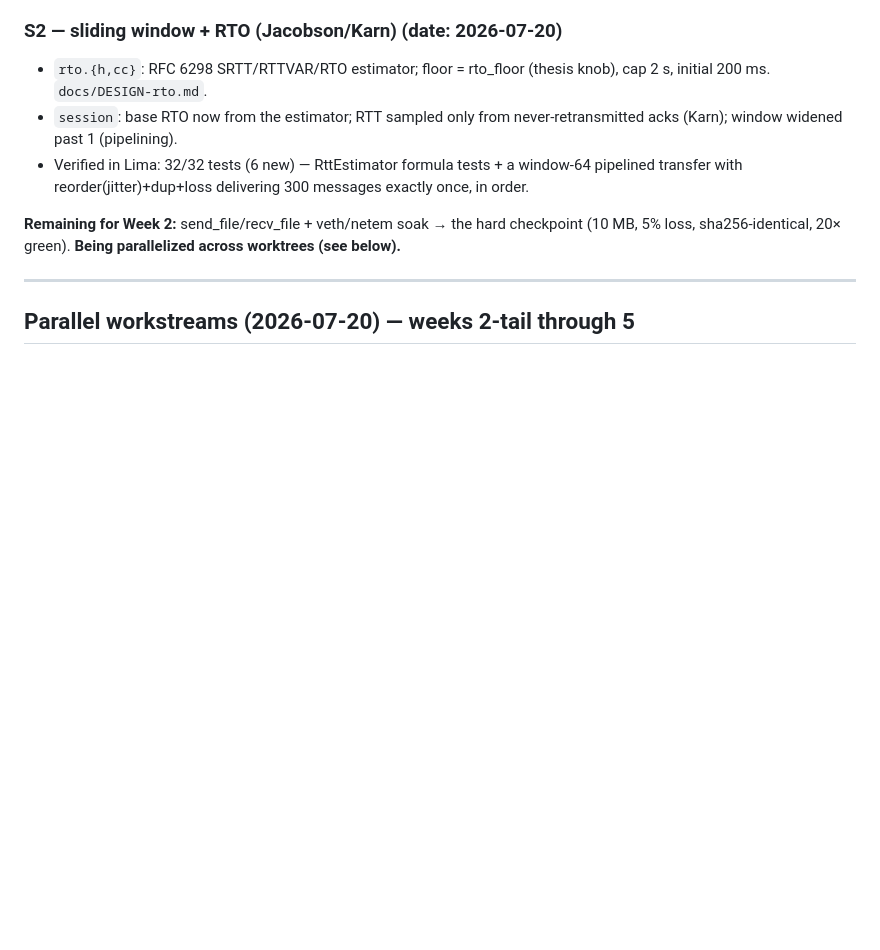
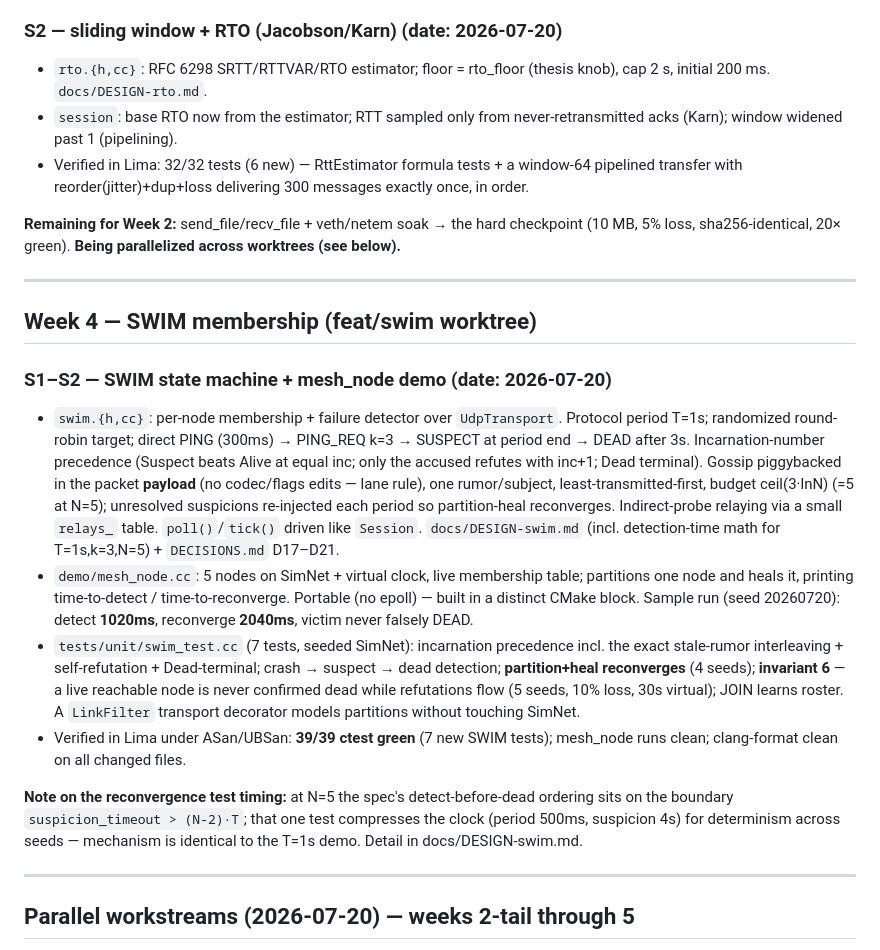
Before and after one commit to lgoyal6/taut, a Markdown page: docs/PROGRESS.md, the part around the change. Drawn GitHub-style; blank space fills up the shorter version.

Commit message:
Record SWIM session in PROGRESS
Week 4 SWIM: state machine + mesh_node demo + 7 seeded SimNet tests; 39/39 ctest
green in Lima; sample demo run detect 1020ms / reconverge 2040ms, never false-dead.

```diff
--- a/docs/PROGRESS.md
+++ b/docs/PROGRESS.md
@@ -45,6 +45,36 @@ PLAN §5 reference design. Functional gates retained: unit/sim tests, the 10 MB
 
 **Remaining for Week 2:** send_file/recv_file + veth/netem soak → the hard checkpoint (10 MB,
 5% loss, sha256-identical, 20× green). **Being parallelized across worktrees (see below).**
+
+---
+
+## Week 4 — SWIM membership (feat/swim worktree)
+
+### S1–S2 — SWIM state machine + mesh_node demo  (date: 2026-07-20)
+- `swim.{h,cc}`: per-node membership + failure detector over `UdpTransport`. Protocol period
+  T=1s; randomized round-robin target; direct PING (300ms) → PING_REQ k=3 → SUSPECT at period
+  end → DEAD after 3s. Incarnation-number precedence (Suspect beats Alive at equal inc; only the
+  accused refutes with inc+1; Dead terminal). Gossip piggybacked in the packet **payload** (no
+  codec/flags edits — lane rule), one rumor/subject, least-transmitted-first, budget ceil(3·lnN)
+  (=5 at N=5); unresolved suspicions re-injected each period so partition-heal reconverges.
+  Indirect-probe relaying via a small `relays_` table. `poll()`/`tick()` driven like `Session`.
+  `docs/DESIGN-swim.md` (incl. detection-time math for T=1s,k=3,N=5) + `DECISIONS.md` D17–D21.
+- `demo/mesh_node.cc`: 5 nodes on SimNet + virtual clock, live membership table; partitions one
+  node and heals it, printing time-to-detect / time-to-reconverge. Portable (no epoll) — built
+  in a distinct CMake block. Sample run (seed 20260720): detect **1020ms**, reconverge **2040ms**,
+  victim never falsely DEAD.
+- `tests/unit/swim_test.cc` (7 tests, seeded SimNet): incarnation precedence incl. the exact
+  stale-rumor interleaving + self-refutation + Dead-terminal; crash → suspect → dead detection;
+  **partition+heal reconverges** (4 seeds); **invariant 6** — a live reachable node is never
+  confirmed dead while refutations flow (5 seeds, 10% loss, 30s virtual); JOIN learns roster.
+  A `LinkFilter` transport decorator models partitions without touching SimNet.
+- Verified in Lima under ASan/UBSan: **39/39 ctest green** (7 new SWIM tests); mesh_node runs
+  clean; clang-format clean on all changed files.
+
+**Note on the reconvergence test timing:** at N=5 the spec's detect-before-dead ordering sits
+on the boundary `suspicion_timeout > (N-2)·T`; that one test compresses the clock (period 500ms,
+suspicion 4s) for determinism across seeds — mechanism is identical to the T=1s demo. Detail in
+docs/DESIGN-swim.md.
 
 ---
 
```
